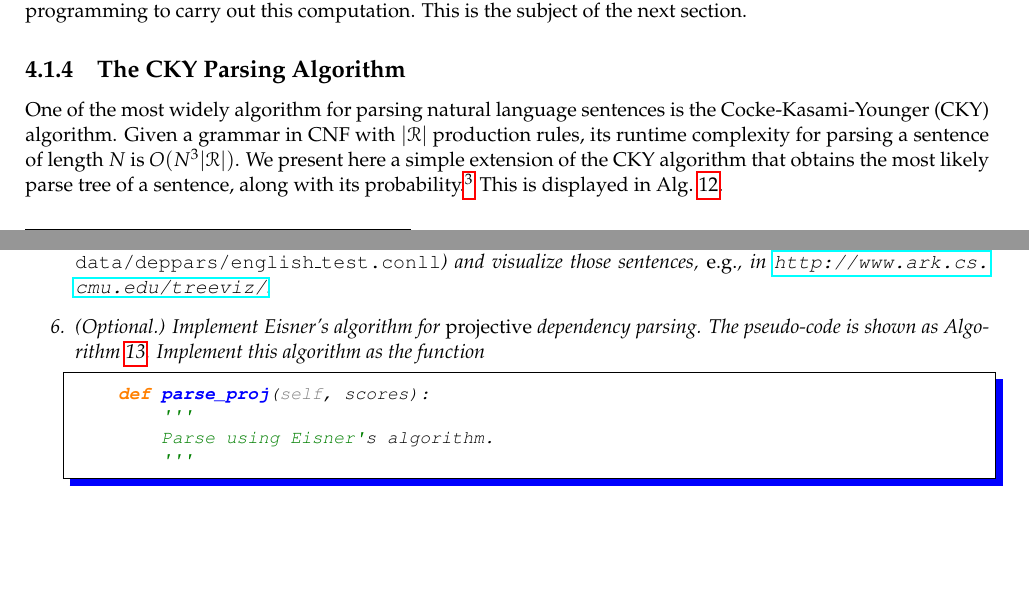
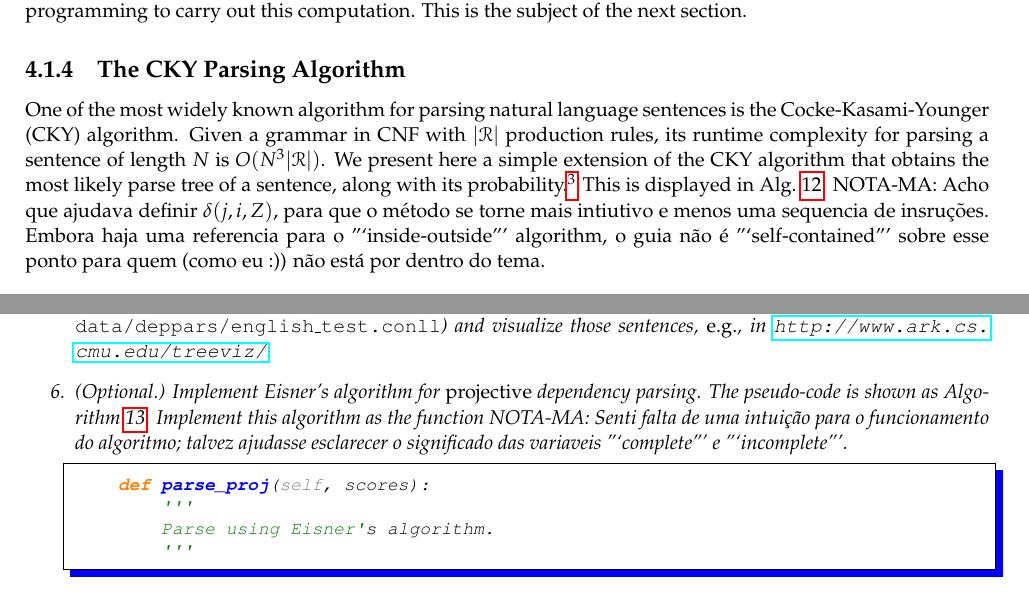
Before and after one commit to LxMLS/lxmls-guide, a LaTeX thesis (guide.tex, which reads pages/parsing/parsing.tex): two parts of pages 73 and 80 of 91, joined at a grey line, cut so that both start at the same text, the shorter picture padded with empty space. Compiled offline with pdfLaTeX.

Commit message:
Dia 4
Dia 4

```diff
--- a/pages/parsing/parsing.tex
+++ b/pages/parsing/parsing.tex
@@ -138,7 +138,7 @@ is the subject of the next section.
 
 
 
-One of the most widely algorithm for parsing natural language sentences is the
+One of the most widely known algorithm for parsing natural language sentences is the
 Cocke-Kasami-Younger (CKY) algorithm.
 Given a grammar in CNF with $|\mathcal{R}|$ production rules, its runtime complexity for parsing a sentence of length $N$
 is $O(N^3 |\mathcal{R}| )$.
@@ -147,7 +147,7 @@ that obtains the most likely parse tree of a sentence, along with its probabilit
 \footnote{Similarly, the forward-backward algorithm for computing posterior marginals in sequence models can be extended for
 context-free parsing. It takes the name \emph{inside-outside algorithm}. See \citet{Manning1999} for details.} %
 This is displayed in Alg.~\ref{alg:cky}.
-
+NOTA-MA: Acho que ajudava definir $\delta(j,i,Z)$, para que o método se torne mais intiutivo e menos uma sequencia de insruções. Embora haja uma referencia para o "`inside-outside"' algorithm, o guia não é "`self-contained"' sobre esse ponto para quem (como eu :)) não está por dentro do tema.
 
 \begin{algorithm}[t]
    \caption{CKY algorithm \label{alg:cky}}
@@ -583,6 +583,8 @@ and visualize those sentences, \emph{e.g.}, in
 
 \item (Optional.) Implement Eisner's algorithm for \emph{projective} dependency parsing.
 The pseudo-code is shown as Algorithm~\ref{alg:eisner}. Implement this algorithm as the function
+NOTA-MA: Senti falta de uma intuição para o funcionamento do algoritmo; talvez ajudasse esclarecer o significado das variaveis "`complete"' e "`incomplete"'.
+
 \begin{python}
     def parse_proj(self, scores):
         '''
```
Also changed, not shown: pages/parsing/parsing.tex (2 more changed lines).
